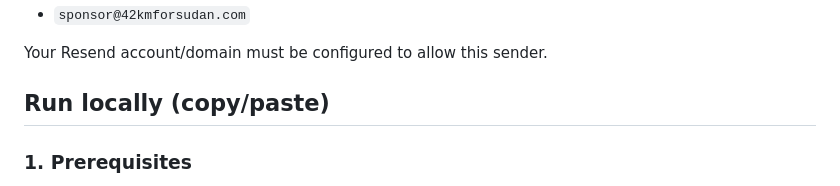
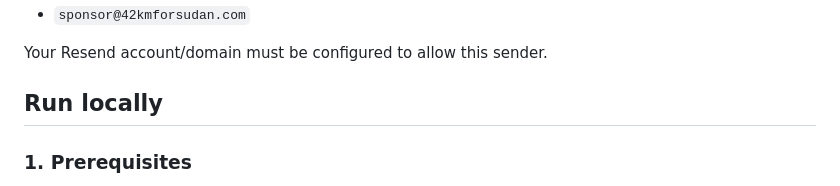
Before and after one commit to Himikid/42km-for-sudan, a Markdown page: README.md, the part around the change. Drawn GitHub-style.

Commit message:
docs: simplify run locally heading

```diff
--- a/README.md
+++ b/README.md
@@ -82,7 +82,7 @@ The sender is hardcoded as:
 
 Your Resend account/domain must be configured to allow this sender.
 
-## Run locally (copy/paste)
+## Run locally
 
 ### 1. Prerequisites
 - Node.js 18+
```
